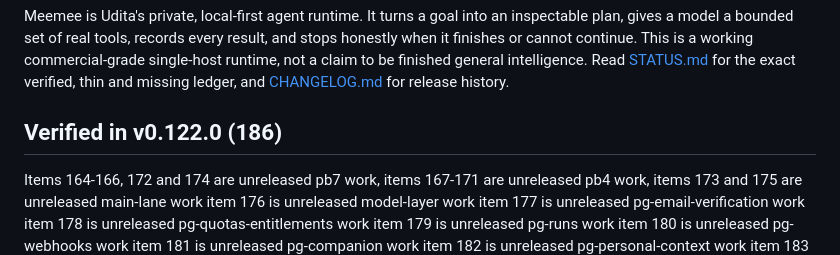
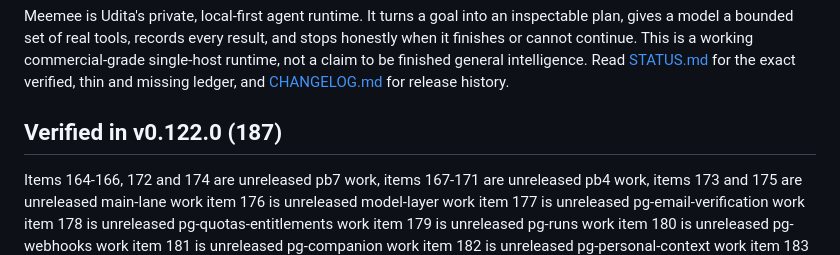
Before and after one commit to uditakankananonononono/meemee, a Markdown page: README.md, the part around the change. Drawn GitHub-style.

```diff
--- a/README.md
+++ b/README.md
@@ -5,7 +5,7 @@ Monitor deadline guard (2026-09-27): explicit timezone and positive fire budgets
 
 Meemee is Udita's private, local-first agent runtime. It turns a goal into an inspectable plan, gives a model a bounded set of real tools, records every result, and stops honestly when it finishes or cannot continue. This is a working commercial-grade single-host runtime, not a claim to be finished general intelligence. Read [STATUS.md](STATUS.md) for the exact verified, thin and missing ledger, and [CHANGELOG.md](CHANGELOG.md) for release history.
 
-## Verified in v0.122.0 (186)
+## Verified in v0.122.0 (187)
 
 Items 164-166, 172 and 174 are unreleased pb7 work, items 167-171 are unreleased pb4 work, items 173 and 175 are unreleased main-lane work item 176 is unreleased model-layer work item 177 is unreleased pg-email-verification work item 178 is unreleased pg-quotas-entitlements work item 179 is unreleased pg-runs work item 180 is unreleased pg-webhooks work item 181 is unreleased pg-companion work item 182 is unreleased pg-personal-context work item 183 is unreleased pg-monitors-reflection work item 184 is unreleased pg-deletion-browser work and item 185 is unreleased pg-vault-rotation work, all verified in this tree; the rest shipped in v0.122.0.
 
```
Also changed, not shown: STATUS.md (+2 -2 lines).
